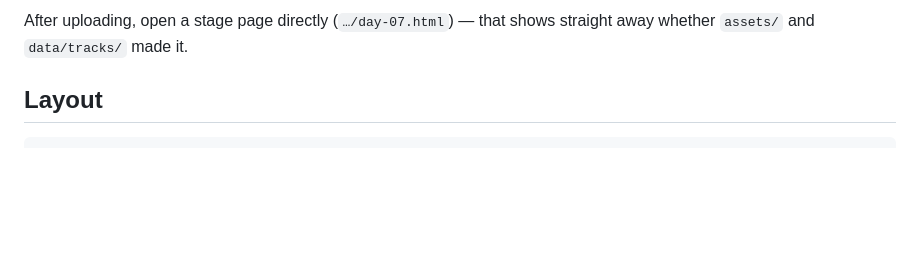
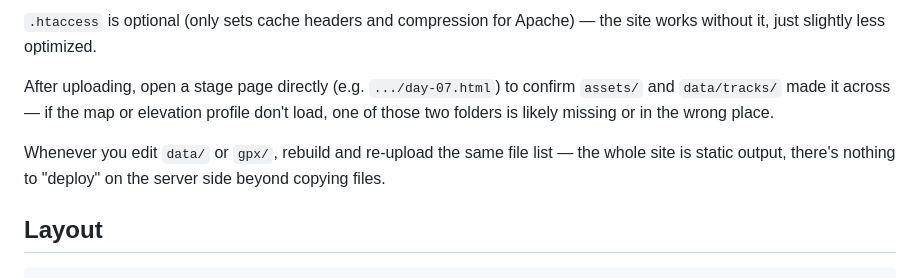
Before and after one commit to MaxiG-ai/route-grandes-alps, a Markdown page: README.md, the part around one of its changes. Rendered like a GitHub page; blank space fills up the shorter version.

```diff
--- a/README.md
+++ b/README.md
@@ -162,6 +222,15 @@ compression.
 
-After uploading, open a stage page directly (`…/day-07.html`) — that shows
-straight away whether `assets/` and `data/tracks/` made it.
+`.htaccess` is optional (only sets cache headers and compression for
+Apache) — the site works without it, just slightly less optimized.
+
+After uploading, open a stage page directly (e.g. `.../day-07.html`) to
+confirm `assets/` and `data/tracks/` made it across — if the map or
+elevation profile don't load, one of those two folders is likely missing
+or in the wrong place.
+
+Whenever you edit `data/` or `gpx/`, rebuild and re-upload the same file
+list — the whole site is static output, there's nothing to "deploy" on
+the server side beyond copying files.
 
 ## Layout
 
```
Also changed, not shown: other parts of README.md (+73 -13 lines).
